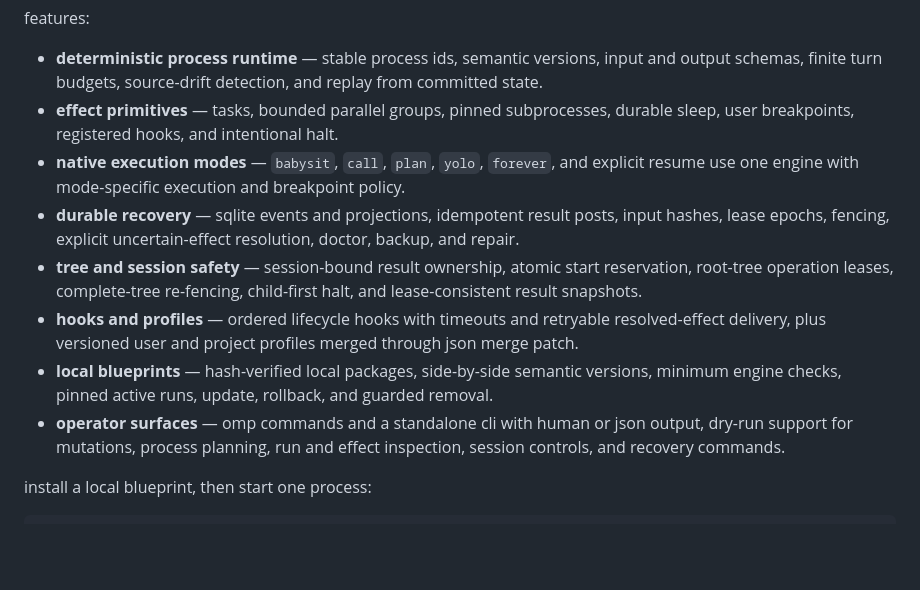
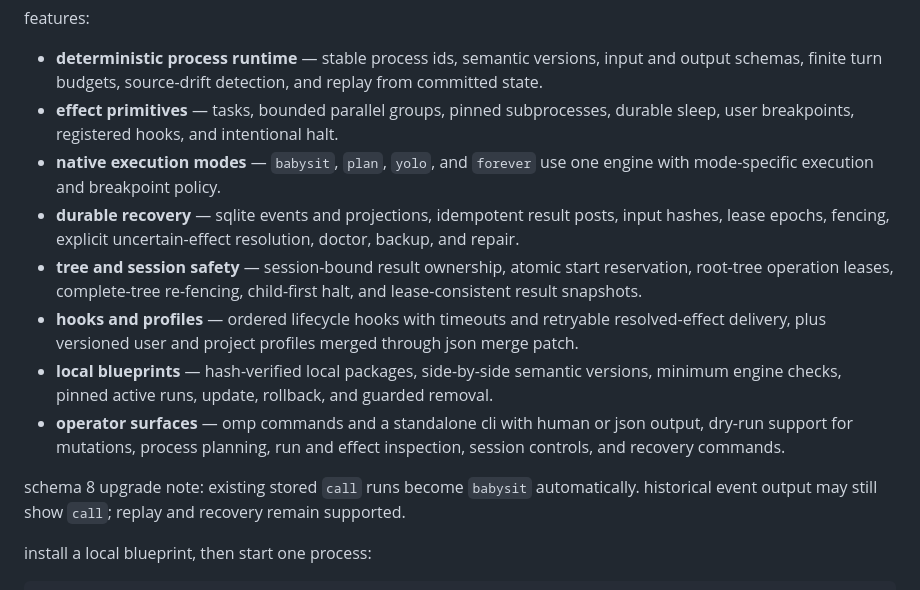
Before and after one commit to nikos-repos/nikos-agent-stack, a Markdown page: README.md, the part around the change. Rendered like a GitHub page; blank space fills up the shorter version.

Commit message:
docs(omnipotence): document call mode removal

```diff
--- a/README.md
+++ b/README.md
@@ -103,12 +103,14 @@ features:
 
 - **deterministic process runtime** — stable process ids, semantic versions, input and output schemas, finite turn budgets, source-drift detection, and replay from committed state.
 - **effect primitives** — tasks, bounded parallel groups, pinned subprocesses, durable sleep, user breakpoints, registered hooks, and intentional halt.
-- **native execution modes** — `babysit`, `call`, `plan`, `yolo`, `forever`, and explicit resume use one engine with mode-specific execution and breakpoint policy.
+- **native execution modes** — `babysit`, `plan`, `yolo`, and `forever` use one engine with mode-specific execution and breakpoint policy.
 - **durable recovery** — sqlite events and projections, idempotent result posts, input hashes, lease epochs, fencing, explicit uncertain-effect resolution, doctor, backup, and repair.
 - **tree and session safety** — session-bound result ownership, atomic start reservation, root-tree operation leases, complete-tree re-fencing, child-first halt, and lease-consistent result snapshots.
 - **hooks and profiles** — ordered lifecycle hooks with timeouts and retryable resolved-effect delivery, plus versioned user and project profiles merged through json merge patch.
 - **local blueprints** — hash-verified local packages, side-by-side semantic versions, minimum engine checks, pinned active runs, update, rollback, and guarded removal.
 - **operator surfaces** — omp commands and a standalone cli with human or json output, dry-run support for mutations, process planning, run and effect inspection, session controls, and recovery commands.
+
+schema 8 upgrade note: existing stored `call` runs become `babysit` automatically. historical event output may still show `call`; replay and recovery remain supported.
 
 install a local blueprint, then start one process:
 
```
Also changed, not shown: docs/omnipotence-user-guide.md (+4 -10 lines).
